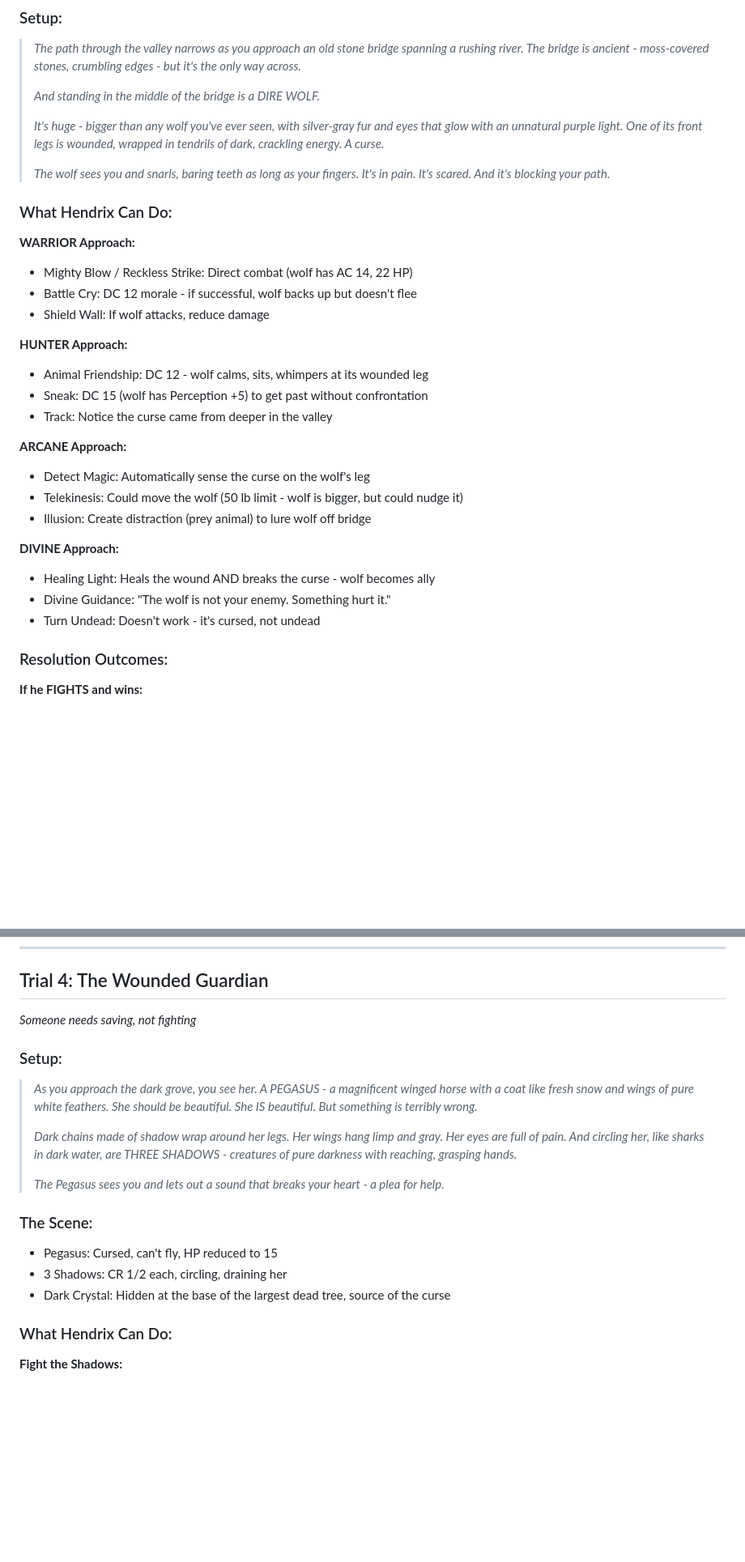
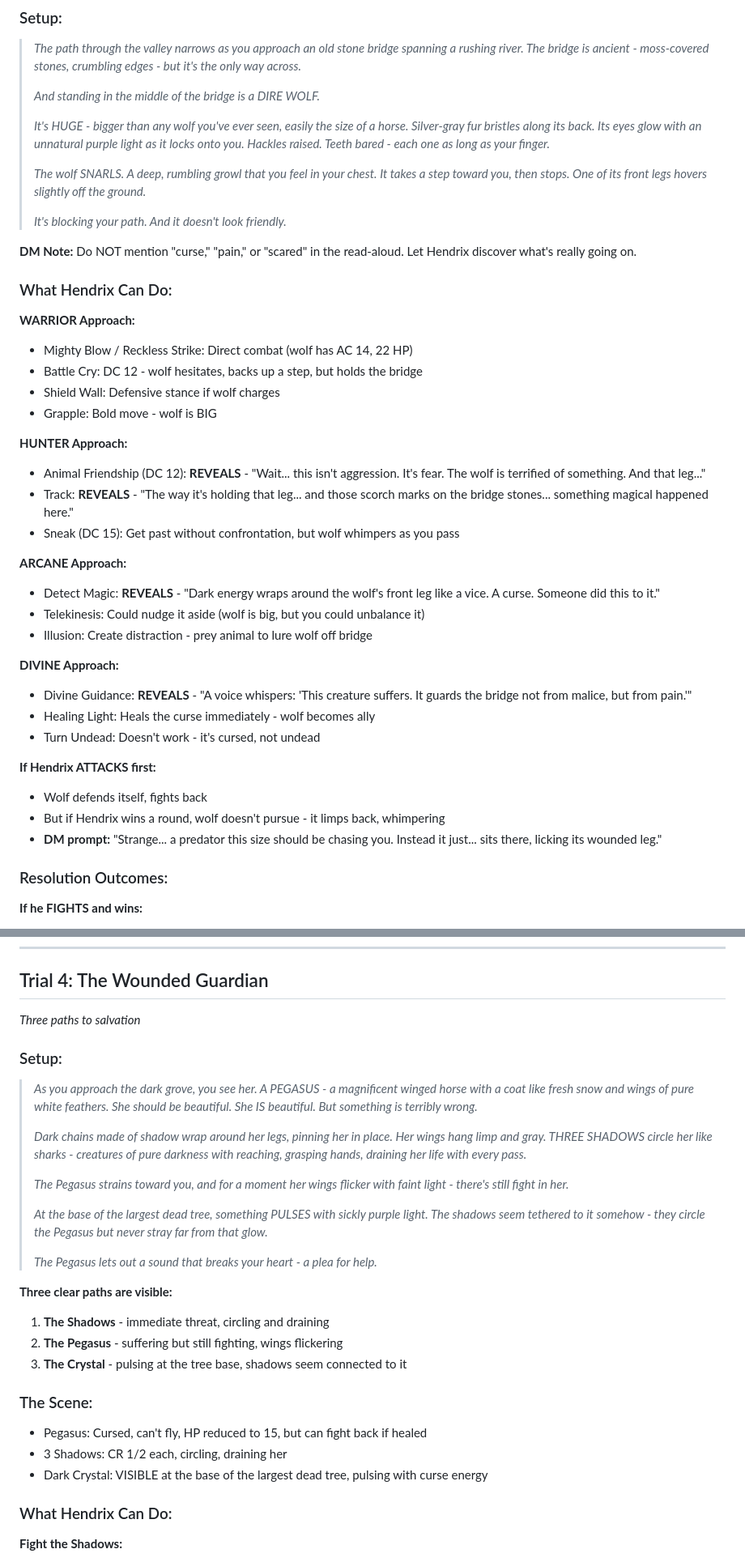
Before and after one commit to RobGruhl/dnd-graphic-novel, a Markdown page: adventure/session-script.md, 2 parts joined by grey strips. Shown at 81% size. Drawn GitHub-style; blank space fills up the shorter version.

```diff
--- a/adventure/session-script.md
+++ b/adventure/session-script.md
@@ -138,31 +157,41 @@ Explain briefly:
 >
 > *And standing in the middle of the bridge is a DIRE WOLF.*
 >
-> *It's huge - bigger than any wolf you've ever seen, with silver-gray fur and eyes that glow with an unnatural purple light. One of its front legs is wounded, wrapped in tendrils of dark, crackling energy. A curse.*
+> *It's HUGE - bigger than any wolf you've ever seen, easily the size of a horse. Silver-gray fur bristles along its back. Its eyes glow with an unnatural purple light as it locks onto you. Hackles raised. Teeth bared - each one as long as your finger.*
 >
-> *The wolf sees you and snarls, baring teeth as long as your fingers. It's in pain. It's scared. And it's blocking your path.*
+> *The wolf SNARLS. A deep, rumbling growl that you feel in your chest. It takes a step toward you, then stops. One of its front legs hovers slightly off the ground.*
+>
+> *It's blocking your path. And it doesn't look friendly.*
+
+**DM Note:** Do NOT mention "curse," "pain," or "scared" in the read-aloud. Let Hendrix discover what's really going on.
 
 ### What Hendrix Can Do:
 
 **WARRIOR Approach:**
 - Mighty Blow / Reckless Strike: Direct combat (wolf has AC 14, 22 HP)
-- Battle Cry: DC 12 morale - if successful, wolf backs up but doesn't flee
-- Shield Wall: If wolf attacks, reduce damage
+- Battle Cry: DC 12 - wolf hesitates, backs up a step, but holds the bridge
+- Shield Wall: Defensive stance if wolf charges
+- Grapple: Bold move - wolf is BIG
 
 **HUNTER Approach:**
-- Animal Friendship: DC 12 - wolf calms, sits, whimpers at its wounded leg
-- Sneak: DC 15 (wolf has Perception +5) to get past without confrontation
-- Track: Notice the curse came from deeper in the valley
+- Animal Friendship (DC 12): **REVEALS** - "Wait... this isn't aggression. It's fear. The wolf is terrified of something. And that leg..."
+- Track: **REVEALS** - "The way it's holding that leg... and those scorch marks on the bridge stones... something magical happened here."
+- Sneak (DC 15): Get past without confrontation, but wolf whimpers as you pass
 
 **ARCANE Approach:**
-- Detect Magic: Automatically sense the curse on the wolf's leg
-- Telekinesis: Could move the wolf (50 lb limit - wolf is bigger, but could nudge it)
-- Illusion: Create distraction (prey animal) to lure wolf off bridge
+- Detect Magic: **REVEALS** - "Dark energy wraps around the wolf's front leg like a vice. A curse. Someone did this to it."
+- Telekinesis: Could nudge it aside (wolf is big, but you could unbalance it)
+- Illusion: Create distraction - prey animal to lure wolf off bridge
 
 **DIVINE Approach:**
-- Healing Light: Heals the wound AND breaks the curse - wolf becomes ally
-- Divine Guidance: "The wolf is not your enemy. Something hurt it."
+- Divine Guidance: **REVEALS** - "A voice whispers: 'This creature suffers. It guards the bridge not from malice, but from pain.'"
+- Healing Light: Heals the curse immediately - wolf becomes ally
 - Turn Undead: Doesn't work - it's cursed, not undead
+
+**If Hendrix ATTACKS first:**
+- Wolf defends itself, fights back
+- But if Hendrix wins a round, wolf doesn't pursue - it limps back, whimpering
+- **DM prompt:** "Strange... a predator this size should be chasing you. Instead it just... sits there, licking its wounded leg."
 
 ### Resolution Outcomes:
 
@@ -349,20 +384,29 @@ If stuck, Divine Guidance gives a hint: "Think of parchment and ink..."
 ---
 
 ## Trial 4: The Wounded Guardian
-*Someone needs saving, not fighting*
+*Three paths to salvation*
 
 ### Setup:
 
 > *As you approach the dark grove, you see her. A PEGASUS - a magnificent winged horse with a coat like fresh snow and wings of pure white feathers. She should be beautiful. She IS beautiful. But something is terribly wrong.*
 >
-> *Dark chains made of shadow wrap around her legs. Her wings hang limp and gray. Her eyes are full of pain. And circling her, like sharks in dark water, are THREE SHADOWS - creatures of pure darkness with reaching, grasping hands.*
+> *Dark chains made of shadow wrap around her legs, pinning her in place. Her wings hang limp and gray. THREE SHADOWS circle her like sharks - creatures of pure darkness with reaching, grasping hands, draining her life with every pass.*
 >
-> *The Pegasus sees you and lets out a sound that breaks your heart - a plea for help.*
+> *The Pegasus strains toward you, and for a moment her wings flicker with faint light - there's still fight in her.*
+>
+> *At the base of the largest dead tree, something PULSES with sickly purple light. The shadows seem tethered to it somehow - they circle the Pegasus but never stray far from that glow.*
+>
+> *The Pegasus lets out a sound that breaks your heart - a plea for help.*
+
+**Three clear paths are visible:**
+1. **The Shadows** - immediate threat, circling and draining
+2. **The Pegasus** - suffering but still fighting, wings flickering
+3. **The Crystal** - pulsing at the tree base, shadows seem connected to it
 
 ### The Scene:
-- Pegasus: Cursed, can't fly, HP reduced to 15
+- Pegasus: Cursed, can't fly, HP reduced to 15, but can fight back if healed
 - 3 Shadows: CR 1/2 each, circling, draining her
-- Dark Crystal: Hidden at the base of the largest dead tree, source of the curse
+- Dark Crystal: VISIBLE at the base of the largest dead tree, pulsing with curse energy
 
 ### What Hendrix Can Do:
 
```
Also changed, not shown: other parts of adventure/session-script.md (+46 -21 lines).
